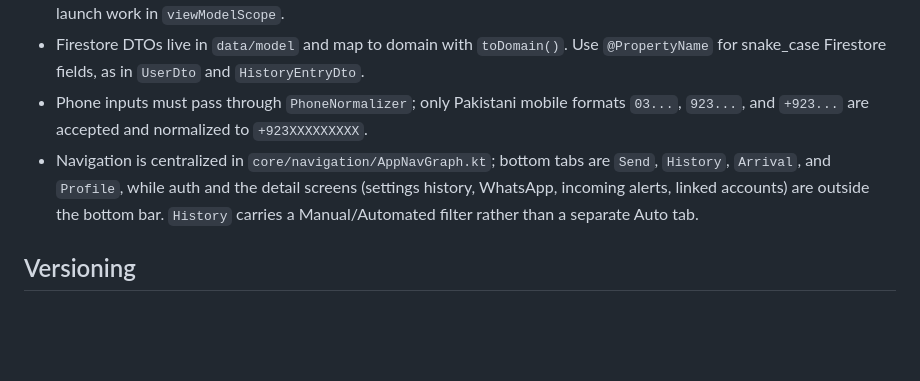
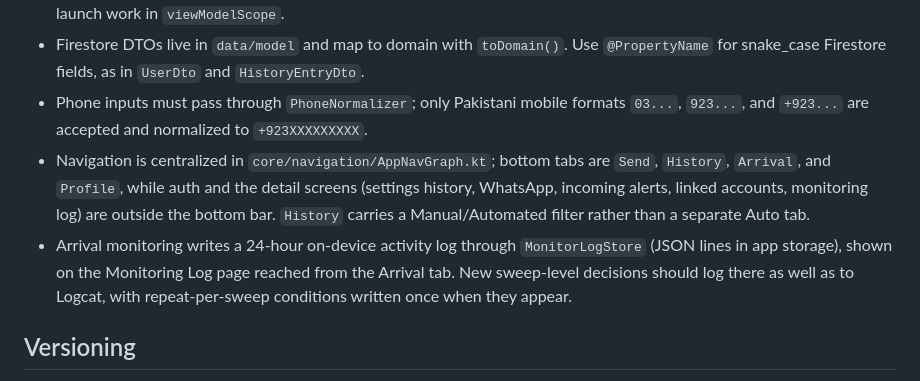
Before and after one commit to mhamidjamil/ttgo-sms-app, a Markdown page: AGENTS.md, the part around the change. Rendered like a GitHub page; blank space fills up the shorter version.

```diff
--- a/AGENTS.md
+++ b/AGENTS.md
@@ -68,7 +68,8 @@ If `~/.claude/knowledge/` is missing on this machine, clone it:
 - ViewModels keep immutable `data class *UiState` in `MutableStateFlow`, expose `StateFlow` via `asStateFlow()`, and launch work in `viewModelScope`.
 - Firestore DTOs live in `data/model` and map to domain with `toDomain()`. Use `@PropertyName` for snake_case Firestore fields, as in `UserDto` and `HistoryEntryDto`.
 - Phone inputs must pass through `PhoneNormalizer`; only Pakistani mobile formats `03...`, `923...`, and `+923...` are accepted and normalized to `+923XXXXXXXXX`.
-- Navigation is centralized in `core/navigation/AppNavGraph.kt`; bottom tabs are `Send`, `History`, `Arrival`, and `Profile`, while auth and the detail screens (settings history, WhatsApp, incoming alerts, linked accounts) are outside the bottom bar. `History` carries a Manual/Automated filter rather than a separate Auto tab.
+- Navigation is centralized in `core/navigation/AppNavGraph.kt`; bottom tabs are `Send`, `History`, `Arrival`, and `Profile`, while auth and the detail screens (settings history, WhatsApp, incoming alerts, linked accounts, monitoring log) are outside the bottom bar. `History` carries a Manual/Automated filter rather than a separate Auto tab.
+- Arrival monitoring writes a 24-hour on-device activity log through `MonitorLogStore` (JSON lines in app storage), shown on the Monitoring Log page reached from the Arrival tab. New sweep-level decisions should log there as well as to Logcat, with repeat-per-sweep conditions written once when they appear.
 
 ## Versioning
 - App version is in `app/build.gradle.kts`: `versionCode` (integer, bumped for each release) and `versionName` (semver string, e.g. `1.0.1`).
```
Also changed, not shown: docs/V2-ARRIVAL-FEATURE.md (+24 -0 lines).
